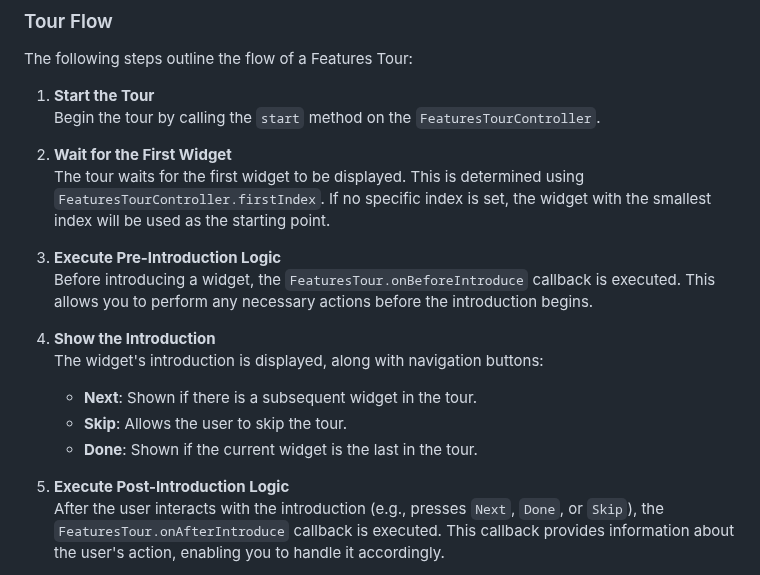
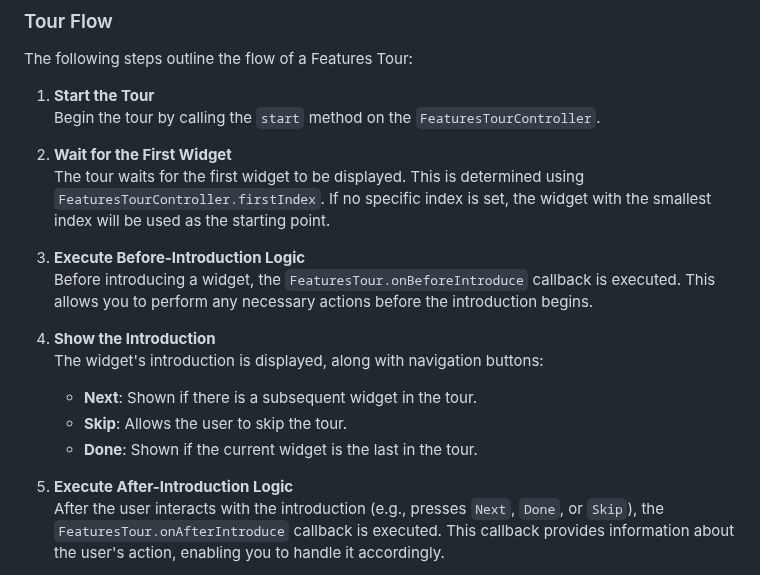
Before and after one commit to lamnhan066/features_tour, a Markdown page: README.md, the part around the change. GitHub-like rendering.

Commit message:
Improve README

```diff
--- a/README.md
+++ b/README.md
@@ -120,7 +120,7 @@ The following steps outline the flow of a Features Tour:
 2. **Wait for the First Widget**
     The tour waits for the first widget to be displayed. This is determined using `FeaturesTourController.firstIndex`. If no specific index is set, the widget with the smallest index will be used as the starting point.
 
-3. **Execute Pre-Introduction Logic**
+3. **Execute Before-Introduction Logic**
     Before introducing a widget, the `FeaturesTour.onBeforeIntroduce` callback is executed. This allows you to perform any necessary actions before the introduction begins.
 
 4. **Show the Introduction**
@@ -129,7 +129,7 @@ The following steps outline the flow of a Features Tour:
     * **Skip**: Allows the user to skip the tour.
     * **Done**: Shown if the current widget is the last in the tour.
 
-5. **Execute Post-Introduction Logic**
+5. **Execute After-Introduction Logic**
     After the user interacts with the introduction (e.g., presses `Next`, `Done`, or `Skip`), the `FeaturesTour.onAfterIntroduce` callback is executed. This callback provides information about the user's action, enabling you to handle it accordingly.
 
 6. **Wait for the Next Widget**
```
